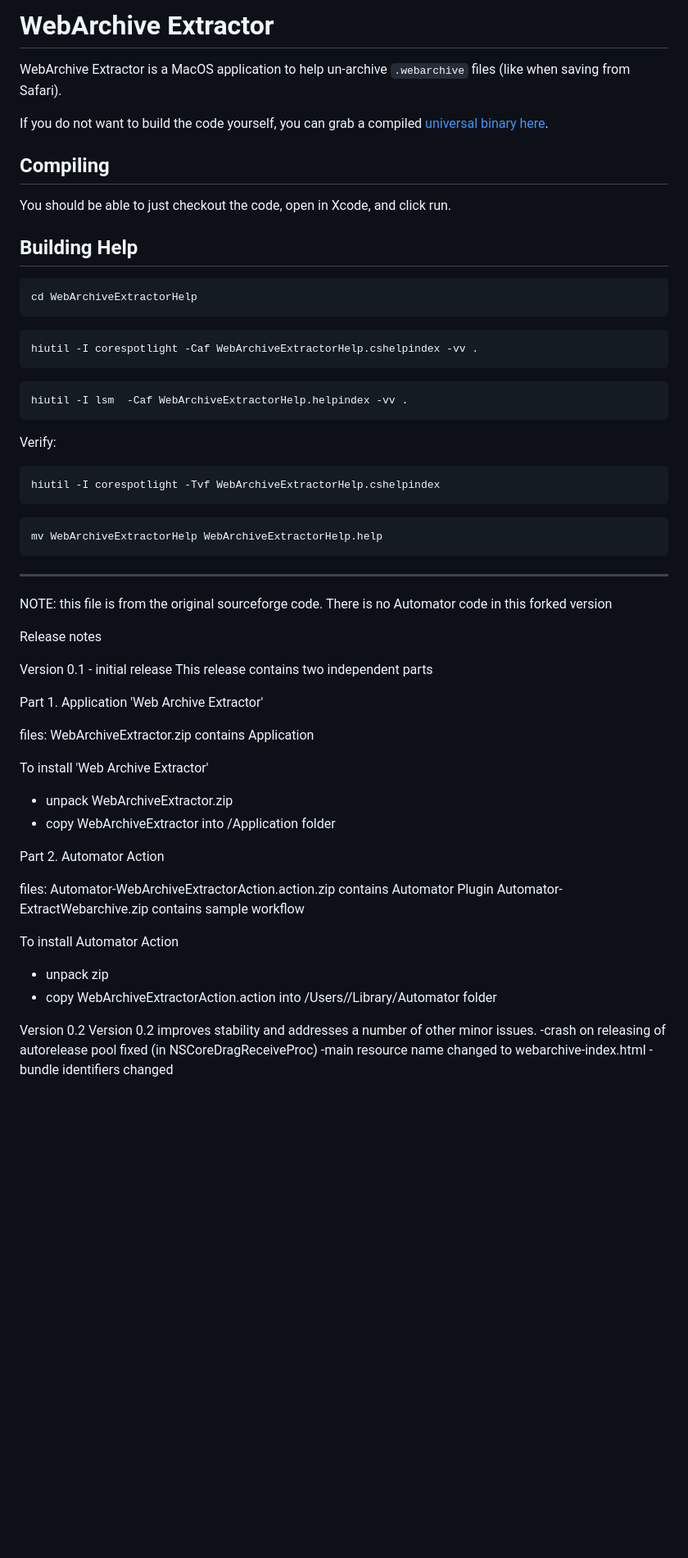
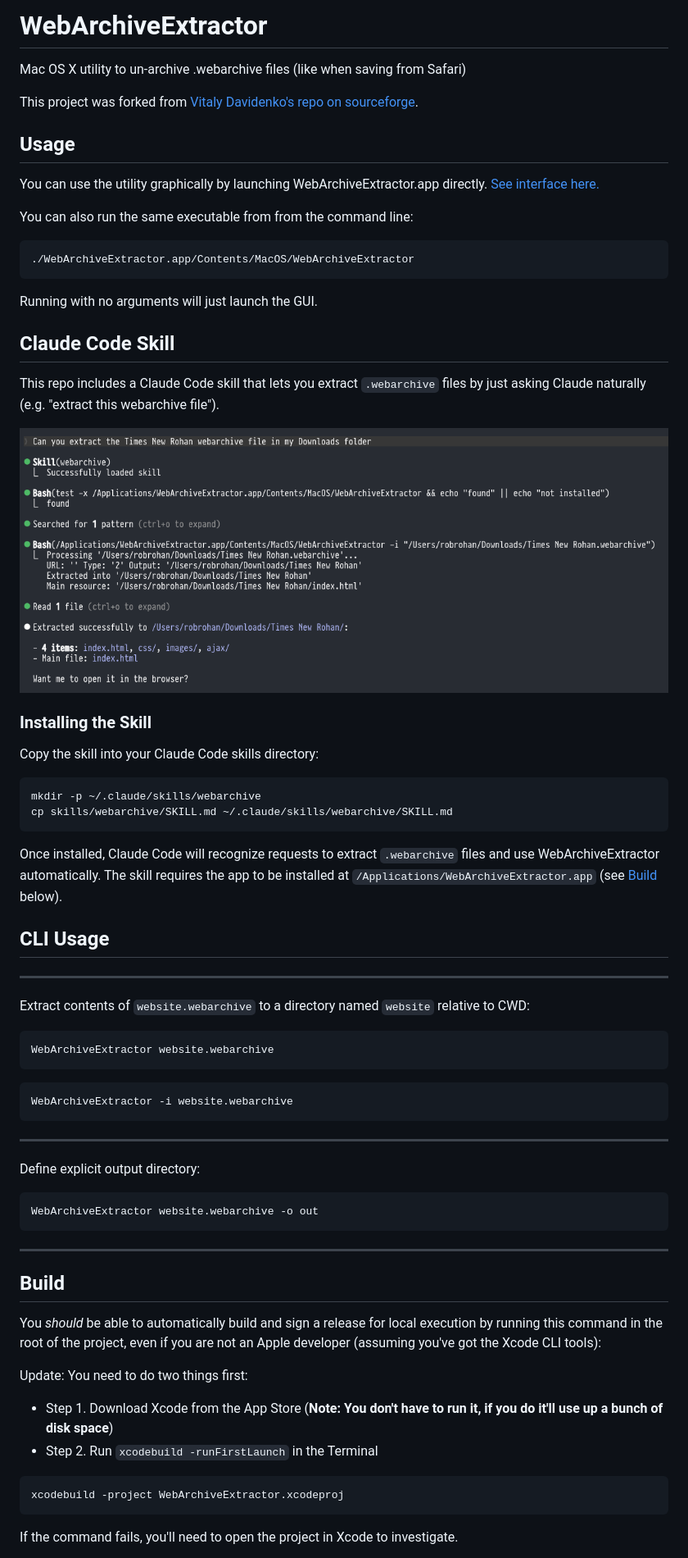
Before and after one commit to robrohan/WebArchiveExtractor, a Markdown page: README.md, the part around one of its changes. Shown at 82% size. Drawn GitHub-style; pictures changed too: docs/claude.png (added); blank space fills up the shorter version.

````diff
--- a/README.md
+++ b/README.md
@@ -1,73 +1,74 @@
-# WebArchive Extractor
+# WebArchiveExtractor
 
-WebArchive Extractor is a MacOS application to help un-archive `.webarchive`
-files (like when saving from Safari).
+Mac OS X utility to un-archive .webarchive files (like when saving from Safari)
 
-If you do not want to build the code yourself, you can grab a compiled
-[universal binary here](https://therohans.com/webarchiveextractor/).
+This project was forked from [Vitaly Davidenko's repo on sourceforge](https://sourceforge.net/projects/webarchivext/).
 
-## Compiling
+## Usage
 
-You should be able to just checkout the code, open in Xcode, and click run.
+You can use the utility graphically by launching WebArchiveExtractor.app directly. [See interface here.](https://robrohan.github.io/WebArchiveExtractor/)
 
-## Building Help
+You can also run the same executable from from the command line:
 
-```
-cd WebArchiveExtractorHelp
+```sh
+./WebArchiveExtractor.app/Contents/MacOS/WebArchiveExtractor
 ```
 
-```
-hiutil -I corespotlight -Caf WebArchiveExtractorHelp.cshelpindex -vv .
+Running with no arguments will just launch the GUI.
+
+## Claude Code Skill
+
+This repo includes a Claude Code skill that lets you extract `.webarchive` files by just asking Claude naturally (e.g. "extract this webarchive file").
+
+![Claude Example](./docs/claude.png)
+
+### Installing the Skill
+
+Copy the skill into your Claude Code skills directory:
+
+```sh
+mkdir -p ~/.claude/skills/webarchive
+cp skills/webarchive/SKILL.md ~/.claude/skills/webarchive/SKILL.md
 ```
 
-```
-hiutil -I lsm  -Caf WebArchiveExtractorHelp.helpindex -vv .
+Once installed, Claude Code will recognize requests to extract `.webarchive` files and use WebArchiveExtractor automatically. The skill requires the app to be installed at `/Applications/WebArchiveExtractor.app` (see [Build](#build) below).
+
+## CLI Usage
+
+---
+
+Extract contents of `website.webarchive` to a directory named `website` relative to CWD:
+
+```sh
+WebArchiveExtractor website.webarchive
 ```
 
-Verify:
-
-```
-hiutil -I corespotlight -Tvf WebArchiveExtractorHelp.cshelpindex
-```
-
-```
-mv WebArchiveExtractorHelp WebArchiveExtractorHelp.help
+```sh
+WebArchiveExtractor -i website.webarchive
 ```
 
 ---
 
-NOTE: this file is from the original sourceforge code. There is no Automator
-code in this forked version
+Define explicit output directory:
 
-Release notes
+```sh
+WebArchiveExtractor website.webarchive -o out
+```
 
-Version 0.1 - initial release
-This release contains two independent parts
-
-Part 1. Application 'Web Archive Extractor'
-
-files:
-WebArchiveExtractor.zip contains Application
-
-To install 'Web Archive Extractor'
- - unpack WebArchiveExtractor.zip
-  - copy WebArchiveExtractor into /Application folder
+---
 
 
-Part 2. Automator Action
+## Build
 
-files:
-Automator-WebArchiveExtractorAction.action.zip  contains Automator Plugin
-Automator-ExtractWebarchive.zip contains sample workflow
+You *should* be able to automatically build and sign a release for local execution by running this command in the root of the project, even if you are not an Apple developer (assuming you've got the Xcode CLI tools):
 
-To install Automator Action
- - unpack zip
- - copy WebArchiveExtractorAction.action into  /Users/<your username>/Library/Automator folder
+Update: You need to do two things first:
+- Step 1. Download Xcode from the App Store (**Note: You don't have to run it, if you do it'll use up a bunch of disk space**)
+- Step 2. Run `xcodebuild -runFirstLaunch` in the Terminal
 
+```sh
+xcodebuild -project WebArchiveExtractor.xcodeproj
+```
 
-Version 0.2
-Version 0.2 improves stability and addresses a number of other minor issues.
--crash on releasing of autorelease pool fixed (in NSCoreDragReceiveProc)
--main resource name changed to webarchive-index.html
--bundle identifiers changed
+If the command fails, you'll need to open the project in Xcode to investigate.
 
````
Also changed, not shown: other parts of README.md (+15 -4 lines), LICENSE.md (+1 -1 lines), skills/webarchive/SKILL.md (added, +68 -0 lines), 10 other files.
